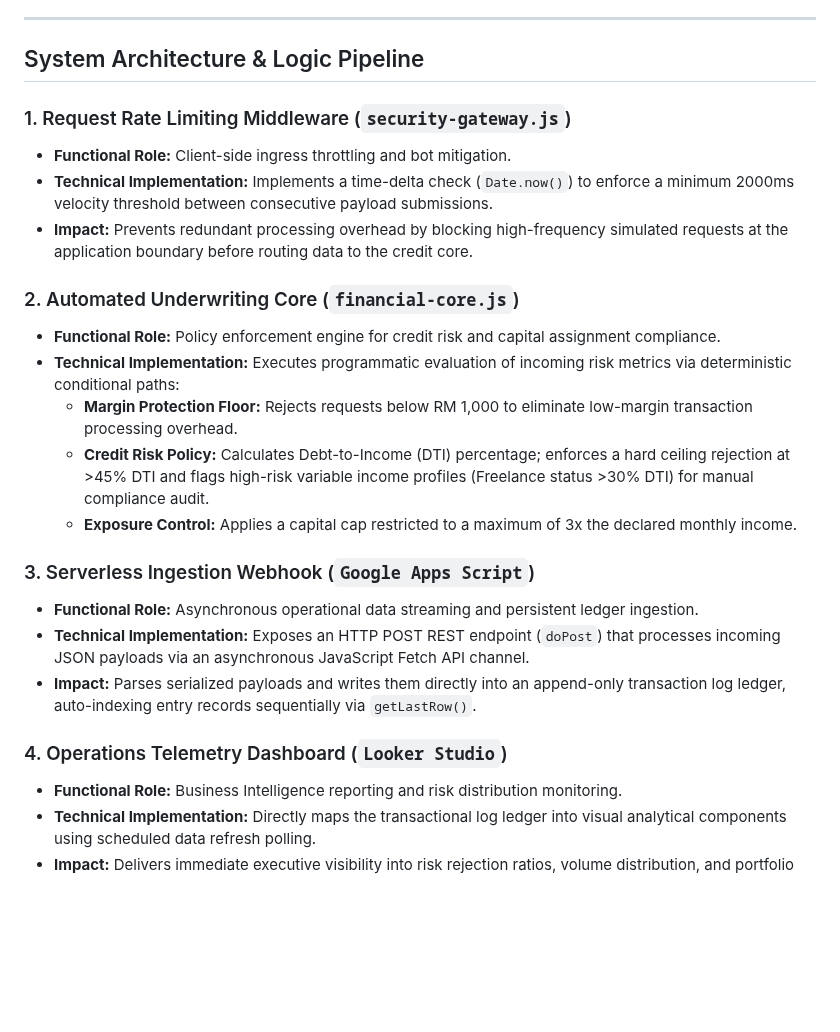
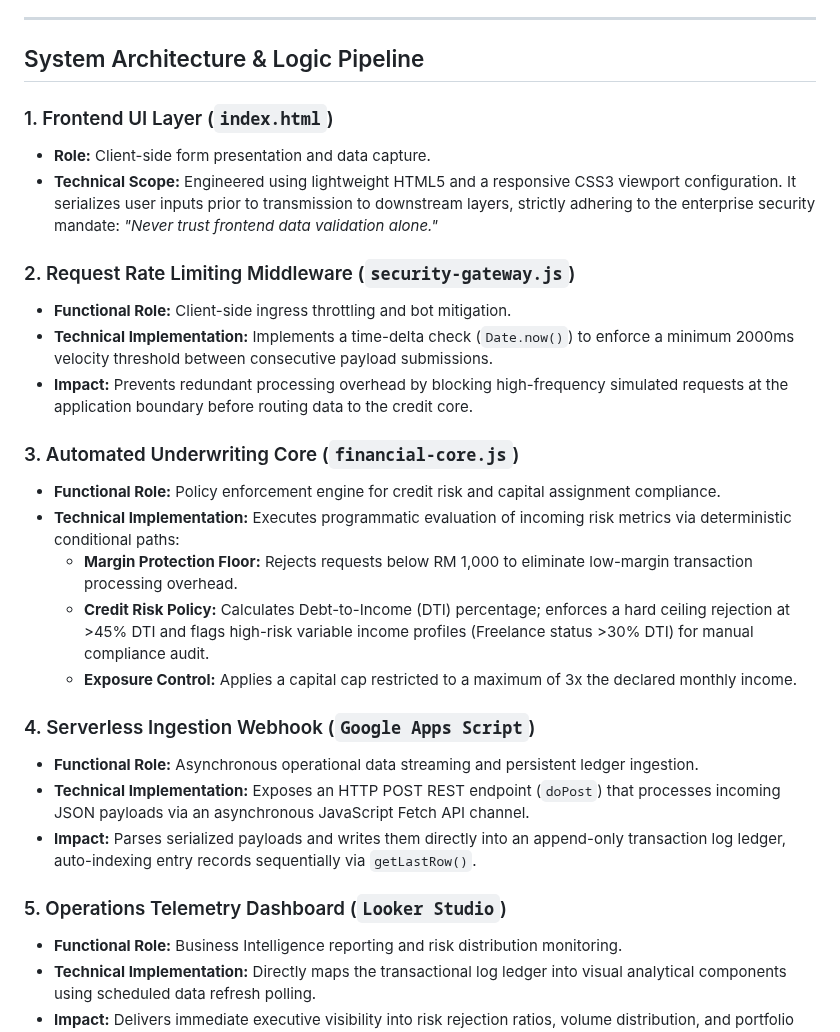
Before and after one commit to donhairul90coach/fintech-risk-engine, a Markdown page: README.md, the part around the change. Rendered like a GitHub page; blank space fills up the shorter version.

```diff
--- a/README.md
+++ b/README.md
@@ -8,25 +8,28 @@
 ---
 
 ## System Architecture & Logic Pipeline
+### 1. Frontend UI Layer (`index.html`)
+* **Role:** Client-side form presentation and data capture.
+* **Technical Scope:** Engineered using lightweight HTML5 and a responsive CSS3 viewport configuration. It serializes user inputs prior to transmission to downstream layers, strictly adhering to the enterprise security mandate: *"Never trust frontend data validation alone."*
 
-### 1. Request Rate Limiting Middleware (`security-gateway.js`)
+### 2. Request Rate Limiting Middleware (`security-gateway.js`)
 * **Functional Role:** Client-side ingress throttling and bot mitigation.
 * **Technical Implementation:** Implements a time-delta check (`Date.now()`) to enforce a minimum 2000ms velocity threshold between consecutive payload submissions.
 * **Impact:** Prevents redundant processing overhead by blocking high-frequency simulated requests at the application boundary before routing data to the credit core.
 
-### 2. Automated Underwriting Core (`financial-core.js`)
+### 3. Automated Underwriting Core (`financial-core.js`)
 * **Functional Role:** Policy enforcement engine for credit risk and capital assignment compliance.
 * **Technical Implementation:** Executes programmatic evaluation of incoming risk metrics via deterministic conditional paths:
   * **Margin Protection Floor:** Rejects requests below RM 1,000 to eliminate low-margin transaction processing overhead.
   * **Credit Risk Policy:** Calculates Debt-to-Income (DTI) percentage; enforces a hard ceiling rejection at >45% DTI and flags high-risk variable income profiles (Freelance status >30% DTI) for manual compliance audit.
   * **Exposure Control:** Applies a capital cap restricted to a maximum of 3x the declared monthly income.
 
-### 3. Serverless Ingestion Webhook (`Google Apps Script`)
+### 4. Serverless Ingestion Webhook (`Google Apps Script`)
 * **Functional Role:** Asynchronous operational data streaming and persistent ledger ingestion.
 * **Technical Implementation:** Exposes an HTTP POST REST endpoint (`doPost`) that processes incoming JSON payloads via an asynchronous JavaScript Fetch API channel.
 * **Impact:** Parses serialized payloads and writes them directly into an append-only transaction log ledger, auto-indexing entry records sequentially via `getLastRow()`.
 
-### 4. Operations Telemetry Dashboard (`Looker Studio`)
+### 5. Operations Telemetry Dashboard (`Looker Studio`)
 * **Functional Role:** Business Intelligence reporting and risk distribution monitoring.
 * **Technical Implementation:** Directly maps the transactional log ledger into visual analytical components using scheduled data refresh polling.
 * **Impact:** Delivers immediate executive visibility into risk rejection ratios, volume distribution, and portfolio exposure metrics.
```
